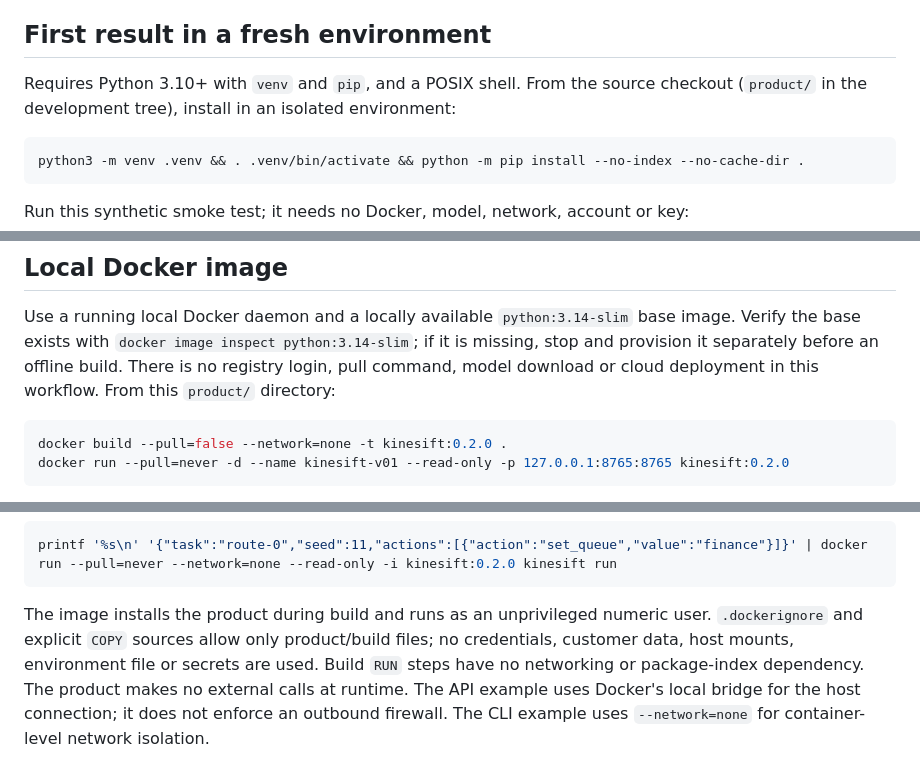
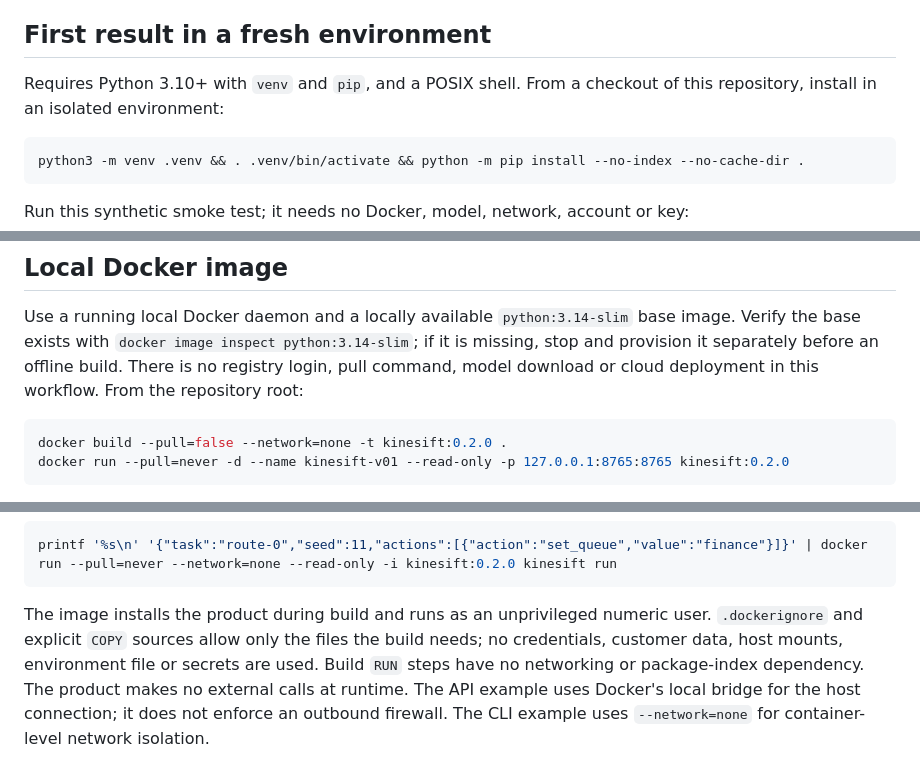
Before and after one commit to cplj/kinesift-public, a Markdown page: README.md, 3 parts joined by grey strips. GitHub-like rendering.

Commit message:
Remove references to a development directory from the README

````diff
--- a/README.md
+++ b/README.md
@@ -6,8 +6,8 @@ Check whether an agent reached the expected state and what side effects were obs
 
 ## First result in a fresh environment
 
-Requires Python 3.10+ with `venv` and `pip`, and a POSIX shell. From the source
-checkout (`product/` in the development tree), install in an isolated environment:
+Requires Python 3.10+ with `venv` and `pip`, and a POSIX shell. From a checkout of this
+repository, install in an isolated environment:
 
 ```sh
 python3 -m venv .venv && . .venv/bin/activate && python -m pip install --no-index --no-cache-dir .
@@ -355,7 +355,7 @@ Use a running local Docker daemon and a locally available `python:3.14-slim`
 base image. Verify the base exists with `docker image inspect python:3.14-slim`;
 if it is missing, stop and provision it separately before an offline build.
 There is no registry login, pull command, model download or cloud deployment in
-this workflow. From this `product/` directory:
+this workflow. From the repository root:
 
 ```sh
 docker build --pull=false --network=none -t kinesift:0.2.0 .
@@ -384,7 +384,7 @@ printf '%s\n' '{"task":"route-0","seed":11,"actions":[{"action":"set_queue","val
 ```
 
 The image installs the product during build and runs as an unprivileged numeric
-user. `.dockerignore` and explicit `COPY` sources allow only product/build files;
+user. `.dockerignore` and explicit `COPY` sources allow only the files the build needs;
 no credentials, customer data, host mounts, environment file or secrets are used.
 Build `RUN` steps have no networking or package-index dependency. The product
 makes no external calls at runtime. The API example uses Docker's local bridge
````
Also changed, not shown: other parts of README.md (+1 -1 lines).
